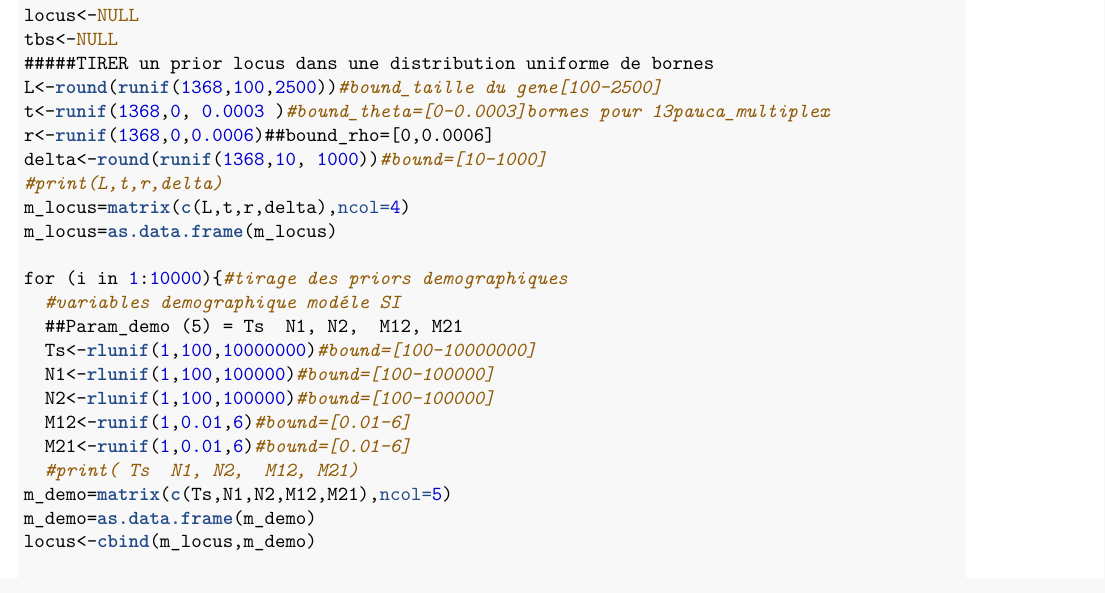
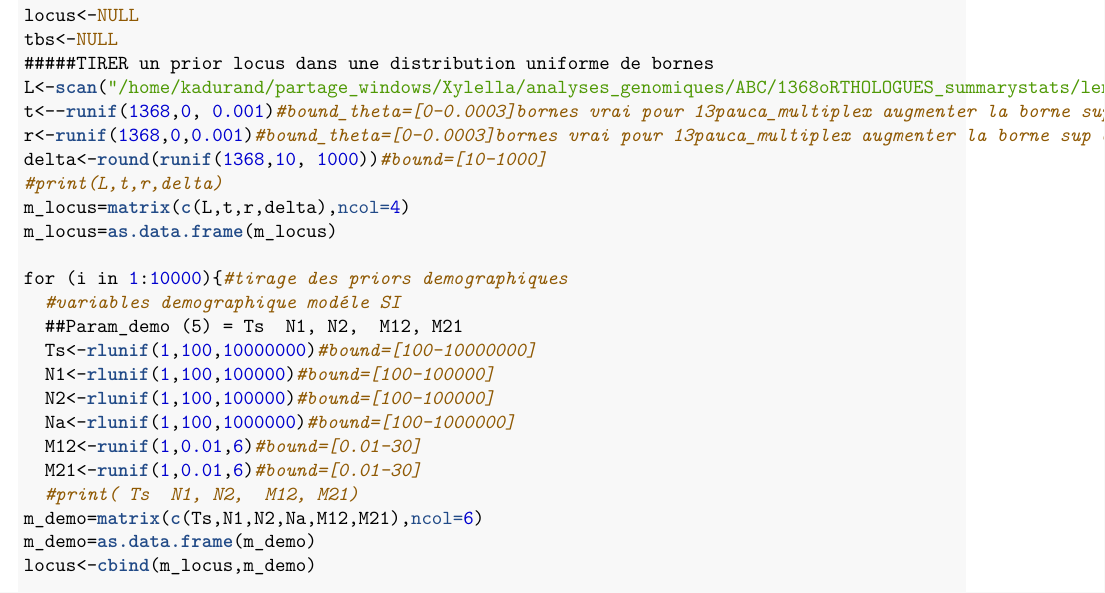
Before and after one commit to karinedurand/myscripts, an R Markdown document (Priors_production/Prior_production_IM.Rmd): part of the page, cut so that both start at the same text. The pictures show the output file Priors_production/Prior_production_IM.pdf that the author committed with the source.

Commit message:
update Na et bornes theta rho

```diff
--- a/Priors_production/Prior_production_IM.Rmd
+++ b/Priors_production/Prior_production_IM.Rmd
@@ -24,9 +24,9 @@ demo<-NULL
 locus<-NULL
 tbs<-NULL
 #####TIRER un prior locus dans une distribution uniforme de bornes
-L<-round(runif(1368,100,2500))#bound_taille du gene[100-2500]
-t<-runif(1368,0, 0.0003 )#bound_theta=[0-0.0003]bornes pour 13pauca_multiplex
-r<-runif(1368,0,0.0006)##bound_rho=[0,0.0006]
+L<-scan("/home/kadurand/partage_windows/Xylella/analyses_genomiques/ABC/1368oRTHOLOGUES_summarystats/lenght")#bound_taille du gene[100-2500]
+t<--runif(1368,0, 0.001)#bound_theta=[0-0.0003]bornes vrai pour 13pauca_multiplex augmenter la borne sup à 0.001]
+r<-runif(1368,0,0.001)#bound_theta=[0-0.0003]bornes vrai pour 13pauca_multiplex augmenter la borne sup à 0.001]
 delta<-round(runif(1368,10, 1000))#bound=[10-1000]
 #print(L,t,r,delta)
 m_locus=matrix(c(L,t,r,delta),ncol=4)
@@ -38,10 +38,11 @@ for (i in 1:10000){#tirage des priors demographiques
   Ts<-rlunif(1,100,10000000)#bound=[100-10000000]
   N1<-rlunif(1,100,100000)#bound=[100-100000]
   N2<-rlunif(1,100,100000)#bound=[100-100000]
-  M12<-runif(1,0.01,6)#bound=[0.01-6]
-  M21<-runif(1,0.01,6)#bound=[0.01-6]
+  Na<-rlunif(1,100,1000000)#bound=[100-1000000]
+  M12<-runif(1,0.01,6)#bound=[0.01-30]
+  M21<-runif(1,0.01,6)#bound=[0.01-30]
   #print( Ts  N1, N2,  M12, M21)
-m_demo=matrix(c(Ts,N1,N2,M12,M21),ncol=5)
+m_demo=matrix(c(Ts,N1,N2,Na,M12,M21),ncol=6)
 m_demo=as.data.frame(m_demo)
 locus<-cbind(m_locus,m_demo)
 
```
Also changed, not shown: Priors_production/Prior_production_IM.pdf, Priors_production/Prior_production_IM.Rmd (2 more changed lines).
